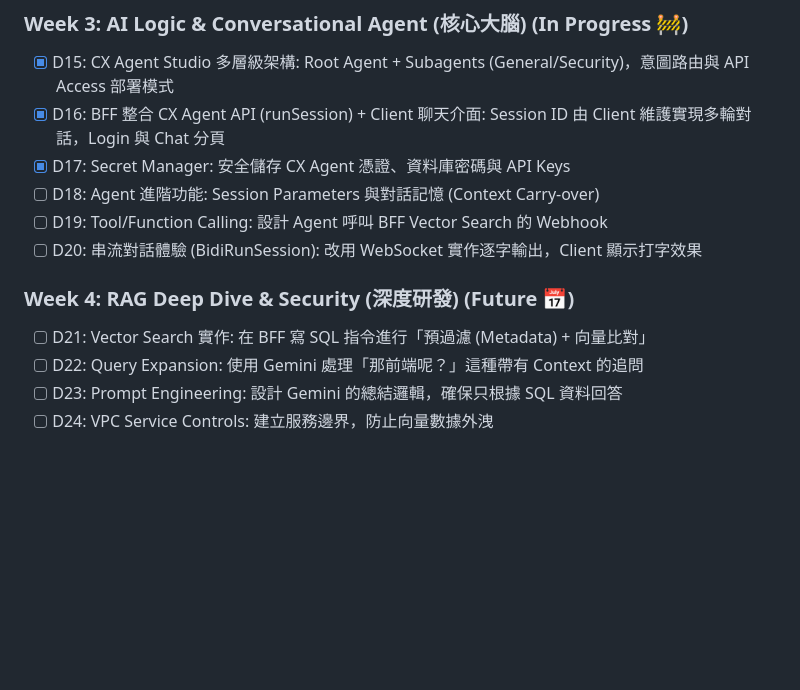
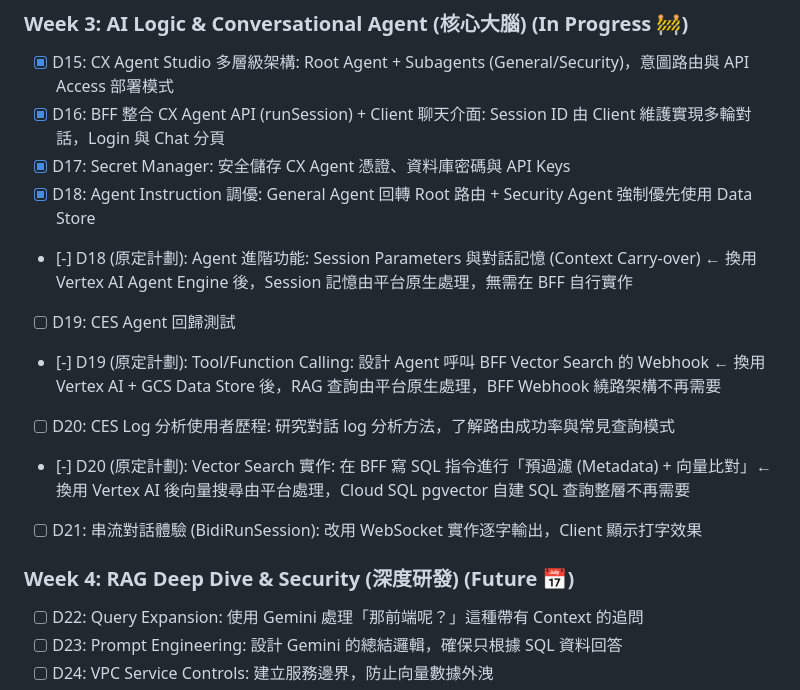
Before and after one commit to jojomango/conversational-agent-gcp-study, a Markdown page: SCOPE.md, the part around the change. Rendered like a GitHub page; blank space fills up the shorter version.

Commit message:
update scope

```diff
--- a/SCOPE.md
+++ b/SCOPE.md
@@ -32,12 +32,15 @@
 - [x] D15: CX Agent Studio 多層級架構: Root Agent + Subagents (General/Security)，意圖路由與 API Access 部署模式
 - [x] D16: BFF 整合 CX Agent API (runSession) + Client 聊天介面: Session ID 由 Client 維護實現多輪對話，Login 與 Chat 分頁
 - [x] D17: Secret Manager: 安全儲存 CX Agent 憑證、資料庫密碼與 API Keys
-- [ ] D18: Agent 進階功能: Session Parameters 與對話記憶 (Context Carry-over)
-- [ ] D19: Tool/Function Calling: 設計 Agent 呼叫 BFF Vector Search 的 Webhook
-- [ ] D20: 串流對話體驗 (BidiRunSession): 改用 WebSocket 實作逐字輸出，Client 顯示打字效果
+- [x] D18: Agent Instruction 調優: General Agent 回轉 Root 路由 + Security Agent 強制優先使用 Data Store
+- [-] D18 (原定計劃): Agent 進階功能: Session Parameters 與對話記憶 (Context Carry-over) ← 換用 Vertex AI Agent Engine 後，Session 記憶由平台原生處理，無需在 BFF 自行實作
+- [ ] D19: CES Agent 回歸測試
+- [-] D19 (原定計劃): Tool/Function Calling: 設計 Agent 呼叫 BFF Vector Search 的 Webhook ← 換用 Vertex AI + GCS Data Store 後，RAG 查詢由平台原生處理，BFF Webhook 繞路架構不再需要
+- [ ] D20: CES Log 分析使用者歷程: 研究對話 log 分析方法，了解路由成功率與常見查詢模式
+- [-] D20 (原定計劃): Vector Search 實作: 在 BFF 寫 SQL 指令進行「預過濾 (Metadata) + 向量比對」← 換用 Vertex AI 後向量搜尋由平台處理，Cloud SQL pgvector 自建 SQL 查詢整層不再需要
+- [ ] D21: 串流對話體驗 (BidiRunSession): 改用 WebSocket 實作逐字輸出，Client 顯示打字效果
 
 ### Week 4: RAG Deep Dive & Security (深度研發) (Future 📅)
-- [ ] D21: Vector Search 實作: 在 BFF 寫 SQL 指令進行「預過濾 (Metadata) + 向量比對」
 - [ ] D22: Query Expansion: 使用 Gemini 處理「那前端呢？」這種帶有 Context 的追問
 - [ ] D23: Prompt Engineering: 設計 Gemini 的總結邏輯，確保只根據 SQL 資料回答
 - [ ] D24: VPC Service Controls: 建立服務邊界，防止向量數據外洩
```
